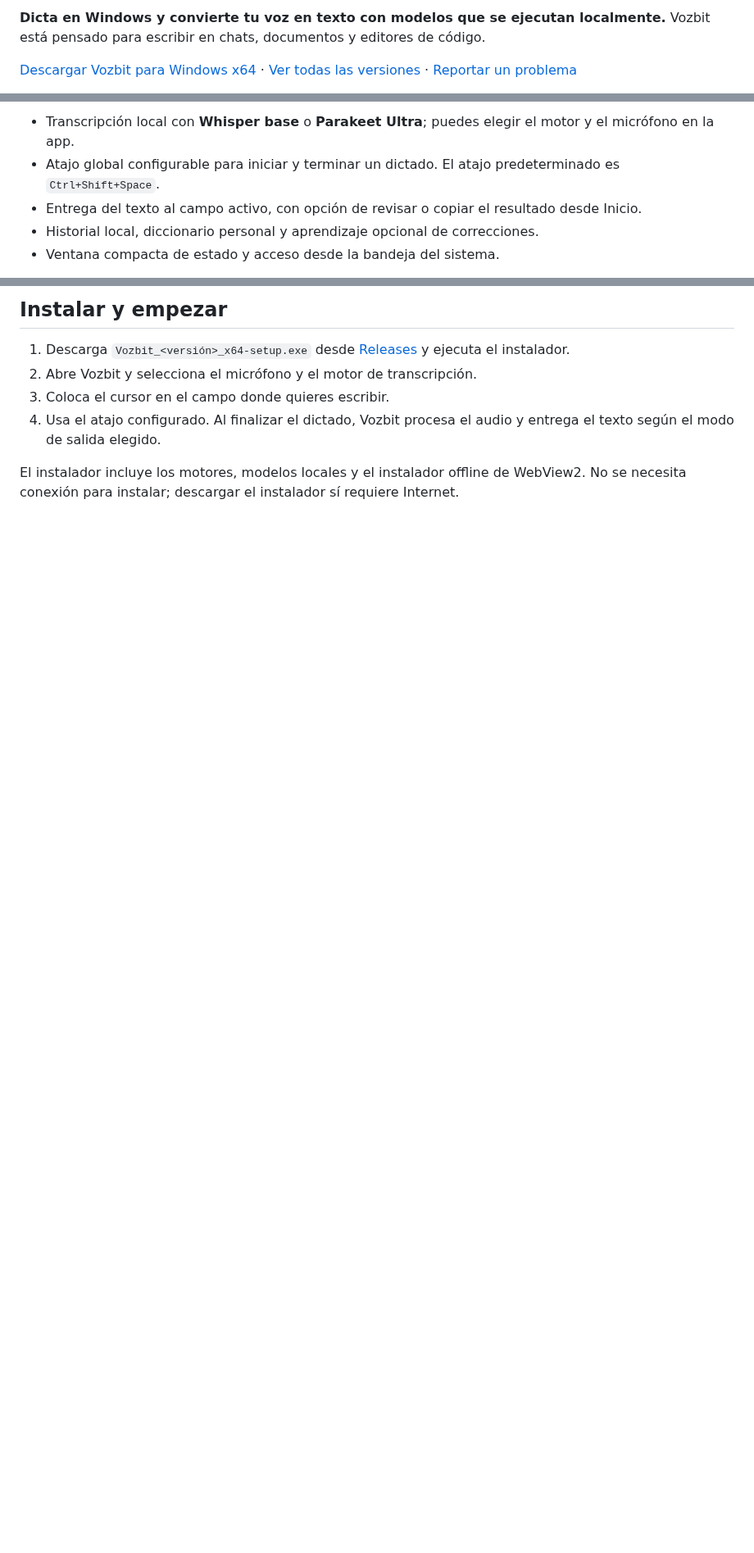
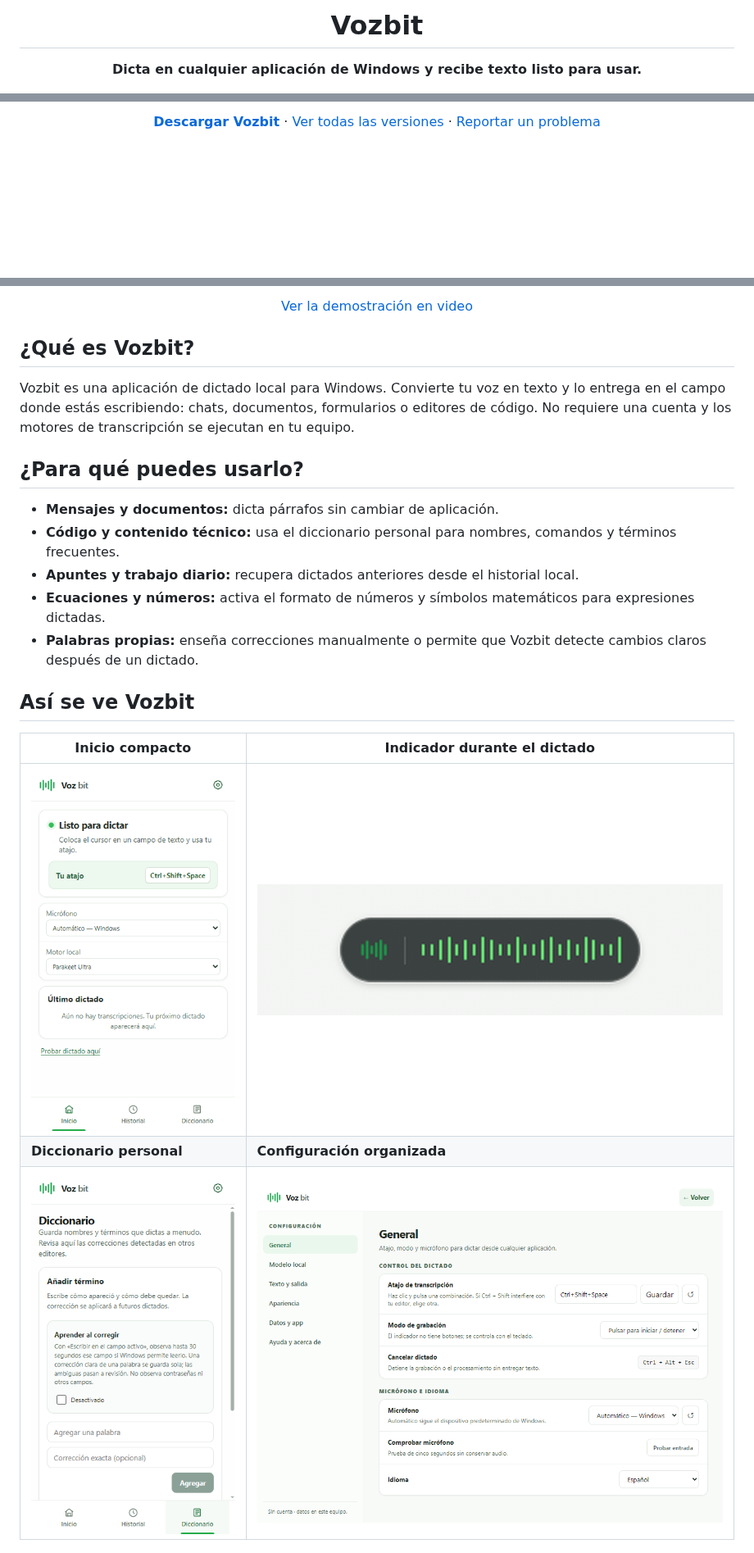
Before and after one commit to yordy-dev/vozbit, a Markdown page: README.md, 3 parts joined by grey strips. Shown at 82% size. Drawn GitHub-style; pictures changed too: docs/images/01-inicio.png (added), docs/images/03-diccionario.png (added), docs/images/04-configuracion.png (added); blank space fills up the shorter version.

Commit message:
Add Vozbit README media and product guide

```diff
--- a/README.md
+++ b/README.md
@@ -2,5 +3,5 @@
 
-**Dicta en Windows y convierte tu voz en texto con modelos que se ejecutan localmente.** Vozbit está pensado para escribir en chats, documentos y editores de código.
+  # Vozbit
 
-[Descargar Vozbit para Windows x64](https://github.com/yordy-dev/vozbit/releases/latest) · [Ver todas las versiones](https://github.com/yordy-dev/vozbit/releases) · [Reportar un problema](https://github.com/yordy-dev/vozbit/issues)
+  **Dicta en cualquier aplicación de Windows y recibe texto listo para usar.**
 
@@ -8,7 +11,4 @@
 
-- Transcripción local con **Whisper base** o **Parakeet Ultra**; puedes elegir el motor y el micrófono en la app.
-- Atajo global configurable para iniciar y terminar un dictado. El atajo predeterminado es `Ctrl+Shift+Space`.
-- Entrega del texto al campo activo, con opción de revisar o copiar el resultado desde Inicio.
-- Historial local, diccionario personal y aprendizaje opcional de correcciones.
-- Ventana compacta de estado y acceso desde la bandeja del sistema.
+  [**Descargar Vozbit**](https://github.com/yordy-dev/vozbit/releases/latest) · [Ver todas las versiones](https://github.com/yordy-dev/vozbit/releases) · [Reportar un problema](https://github.com/yordy-dev/vozbit/issues/new)
+</div>
 
@@ -16,9 +16,25 @@ La transcripción puede equivocarse, especialmente con nombres, ruido o fórmula
 
-## Instalar y empezar
+<div align="center">
+  <a href="docs/media/vozbit-demo.mp4">Ver la demostración en video</a>
+</div>
 
-1. Descarga `Vozbit_<versión>_x64-setup.exe` desde [Releases](https://github.com/yordy-dev/vozbit/releases/latest) y ejecuta el instalador.
-2. Abre Vozbit y selecciona el micrófono y el motor de transcripción.
-3. Coloca el cursor en el campo donde quieres escribir.
-4. Usa el atajo configurado. Al finalizar el dictado, Vozbit procesa el audio y entrega el texto según el modo de salida elegido.
+## ¿Qué es Vozbit?
 
-El instalador incluye los motores, modelos locales y el instalador offline de WebView2. No se necesita conexión para instalar; descargar el instalador sí requiere Internet.
+Vozbit es una aplicación de dictado local para Windows. Convierte tu voz en texto y lo entrega en el campo donde estás escribiendo: chats, documentos, formularios o editores de código. No requiere una cuenta y los motores de transcripción se ejecutan en tu equipo.
+
+## ¿Para qué puedes usarlo?
+
+- **Mensajes y documentos:** dicta párrafos sin cambiar de aplicación.
+- **Código y contenido técnico:** usa el diccionario personal para nombres, comandos y términos frecuentes.
+- **Apuntes y trabajo diario:** recupera dictados anteriores desde el historial local.
+- **Ecuaciones y números:** activa el formato de números y símbolos matemáticos para expresiones dictadas.
+- **Palabras propias:** enseña correcciones manualmente o permite que Vozbit detecte cambios claros después de un dictado.
+
+## Así se ve Vozbit
+
+| Inicio compacto | Indicador durante el dictado |
+| --- | --- |
+| ![Pantalla principal compacta de Vozbit](docs/images/01-inicio.png) | ![Indicador de grabación y procesamiento de Vozbit](docs/media/vozbit-indicator-demo.gif) |
+| **Diccionario personal** | **Configuración organizada** |
+| ![Diccionario personal de Vozbit](docs/images/03-diccionario.png) | ![Configuración de Vozbit](docs/images/04-configuracion.png) |
+
```
Also changed, not shown: other parts of README.md (+109 -15 lines), 3 other files.
